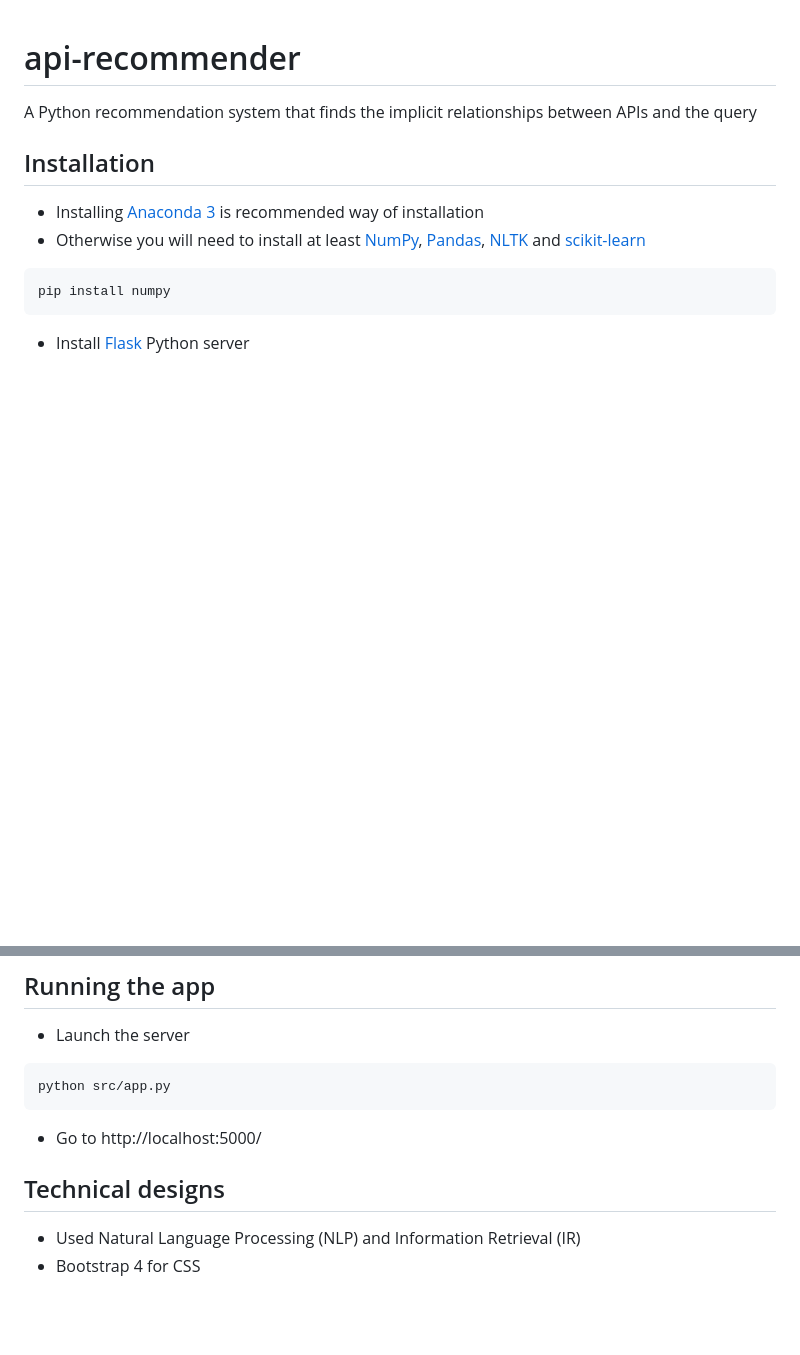
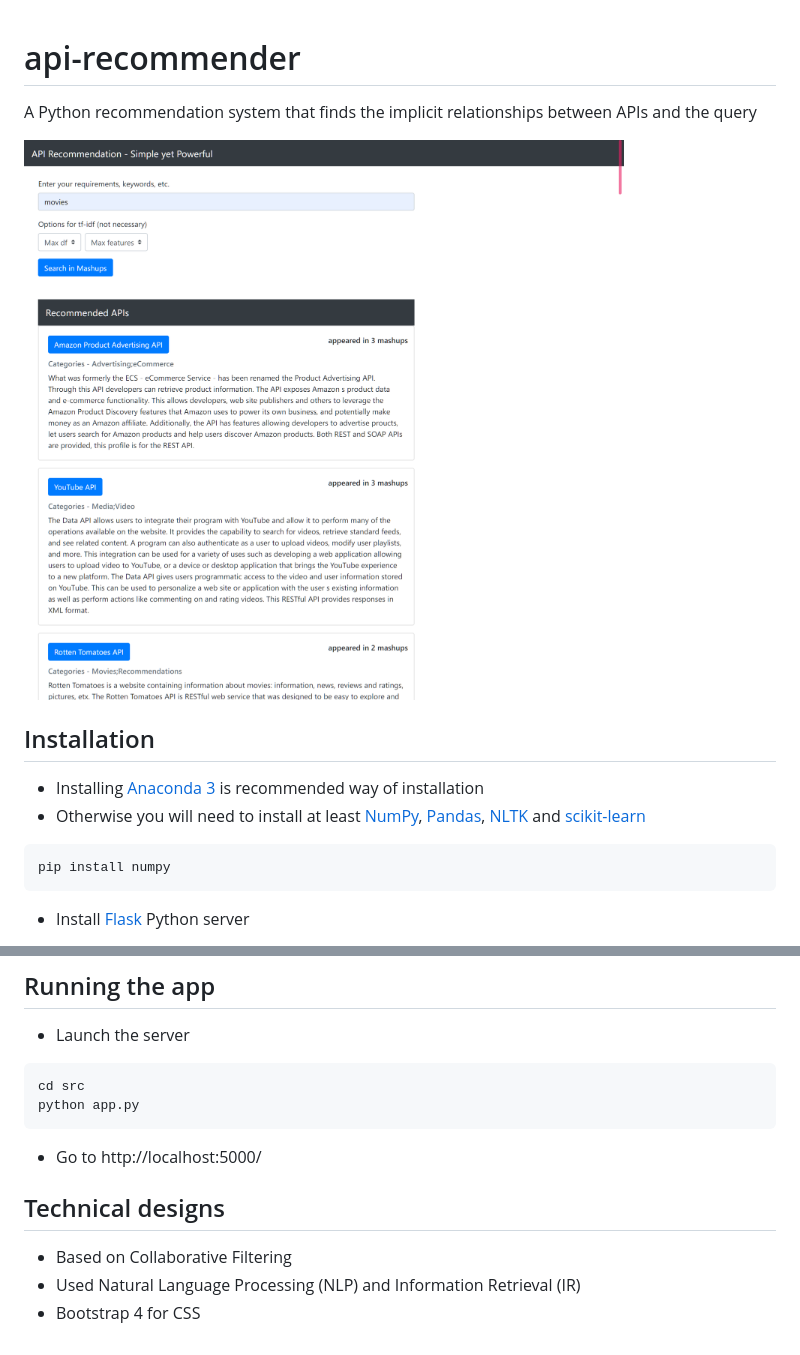
Before and after one commit to icebeam030/api-recommender, a Markdown page: README.md, 2 parts joined by grey strips. GitHub-like rendering; pictures changed too: screenshot.png (added); blank space fills up the shorter version.

Commit message:
Add screenshot

````diff
--- a/README.md
+++ b/README.md
@@ -1,5 +1,7 @@
 # api-recommender
 A Python recommendation system that finds the implicit relationships between APIs and the query
+
+![](./screenshot.png)
 
 ## Installation
 - Installing [Anaconda 3](https://www.anaconda.com/distribution/) is recommended way of installation
@@ -12,10 +14,12 @@ pip install numpy
 ## Running the app
 - Launch the server
 ```
-python src/app.py
+cd src
+python app.py
 ```
 - Go to http://localhost:5000/
 
 ## Technical designs
+- Based on Collaborative Filtering
 - Used Natural Language Processing (NLP) and Information Retrieval (IR)
 - Bootstrap 4 for CSS
````
